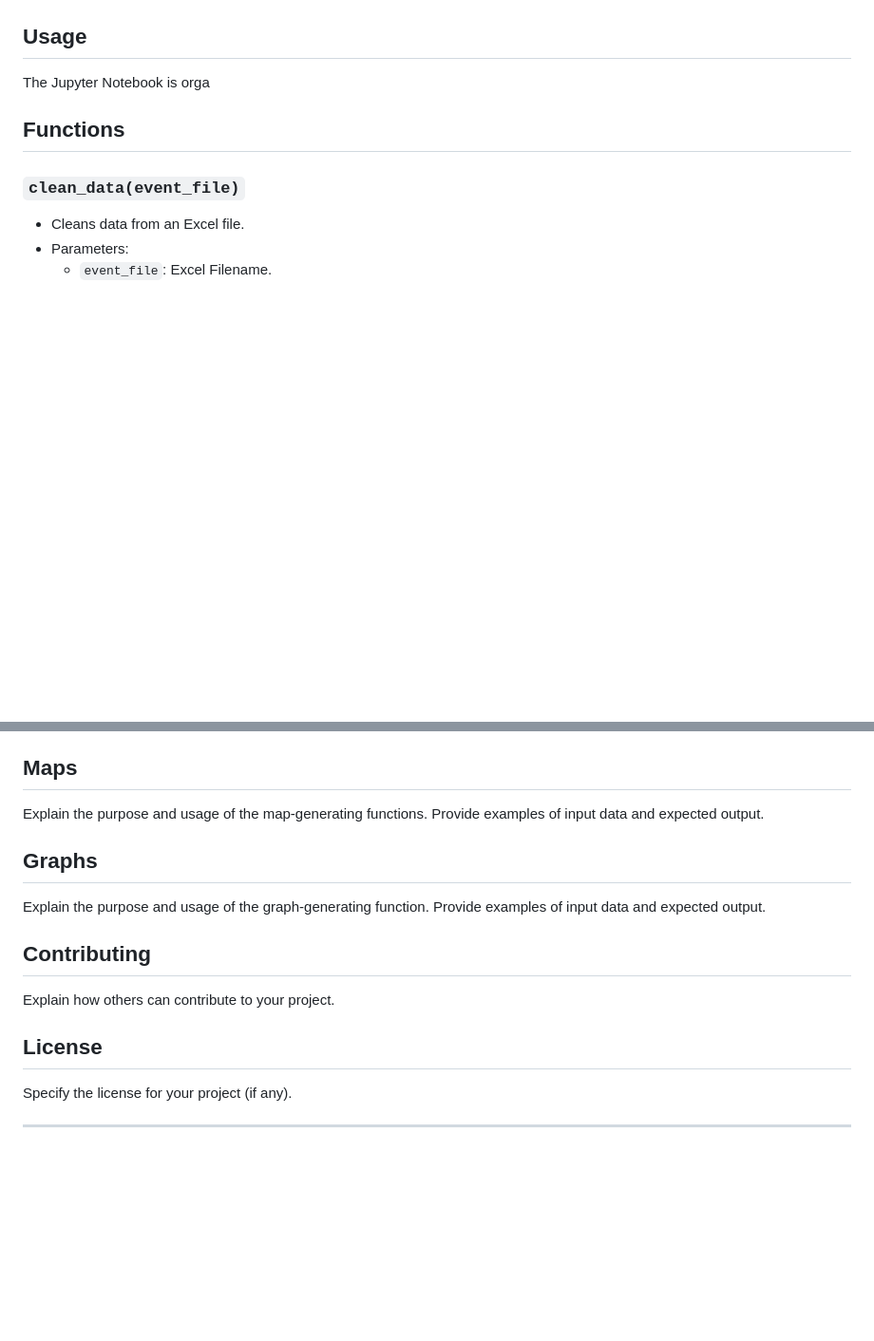
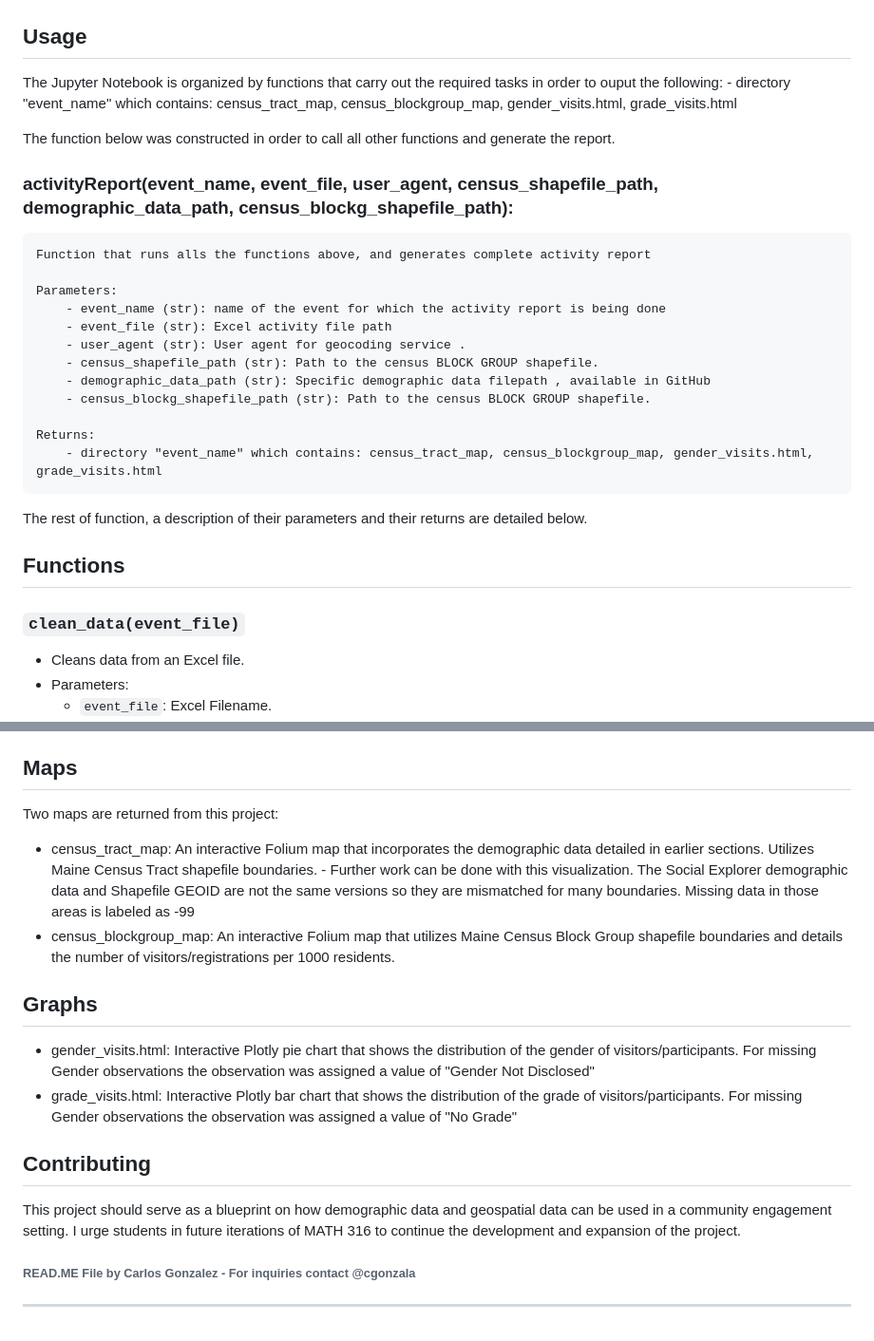
Before and after one commit to BatesDCS23-24/City_of_Lewiston_GroupB, a Markdown page: README.md, 2 parts joined by grey strips. Shown: that part at 95% size. GitHub-like rendering; blank space fills up the shorter version.

```diff
--- a/README.md
+++ b/README.md
@@ -34,7 +34,26 @@ show what areas and groups were being reached by the Kennedy Pool.
 
 
 ## Usage
-The Jupyter Notebook is orga
+The Jupyter Notebook is organized by functions that carry out the required tasks in order to ouput the following:
+    - directory "event_name" which contains: census_tract_map, census_blockgroup_map, gender_visits.html, grade_visits.html
+
+The function below was constructed in order to call all other functions and generate the report.
+
+### activityReport(event_name, event_file, user_agent, census_shapefile_path, demographic_data_path, census_blockg_shapefile_path):
+    Function that runs alls the functions above, and generates complete activity report
+
+    Parameters:
+        - event_name (str): name of the event for which the activity report is being done
+        - event_file (str): Excel activity file path
+        - user_agent (str): User agent for geocoding service .
+        - census_shapefile_path (str): Path to the census BLOCK GROUP shapefile.
+        - demographic_data_path (str): Specific demographic data filepath , available in GitHub
+        - census_blockg_shapefile_path (str): Path to the census BLOCK GROUP shapefile.
+
+    Returns:
+        - directory "event_name" which contains: census_tract_map, census_blockgroup_map, gender_visits.html, grade_visits.html
+
+The rest of function, a description of their parameters and their returns are detailed below.
 
 ## Functions
 ### `clean_data(event_file)`
@@ -75,15 +94,21 @@ The Jupyter Notebook is orga
   - Tuple containing graphs for gender and grade (`go.Figure`).
 
 ## Maps
-Explain the purpose and usage of the map-generating functions. Provide examples of input data and expected output.
+Two maps are returned from this project:
+- census_tract_map: An interactive Folium map that incorporates the demographic data detailed in earlier sections. Utilizes Maine Census Tract shapefile boundaries.
+      - Further work can be done with this visualization. The Social Explorer demographic data and Shapefile GEOID are not the same versions so they are mismatched for many boundaries. Missing data in those areas is labeled as -99
+- census_blockgroup_map: An interactive Folium map that utilizes Maine Census Block Group shapefile boundaries and details the number of visitors/registrations per 1000 residents.
 
 ## Graphs
-Explain the purpose and usage of the graph-generating function. Provide examples of input data and expected output.
+- gender_visits.html: Interactive Plotly pie chart that shows the distribution of the gender of visitors/participants. For missing Gender observations the observation was assigned a value of "Gender Not Disclosed"
+- grade_visits.html: Interactive Plotly bar chart that shows the distribution of the grade of visitors/participants. For missing Gender observations the observation was assigned a value of "No Grade"
 
 ## Contributing
-Explain how others can contribute to your project.
+This project should serve as a blueprint on how demographic data and geospatial data can be used in a community engagement setting. I urge students
+in future iterations of MATH 316 to continue the development and expansion of the project.
 
-## License
-Specify the license for your project (if any).
+###### READ.ME File by Carlos Gonzalez - For inquiries contact @cgonzala
+
+
 
 ---
```
